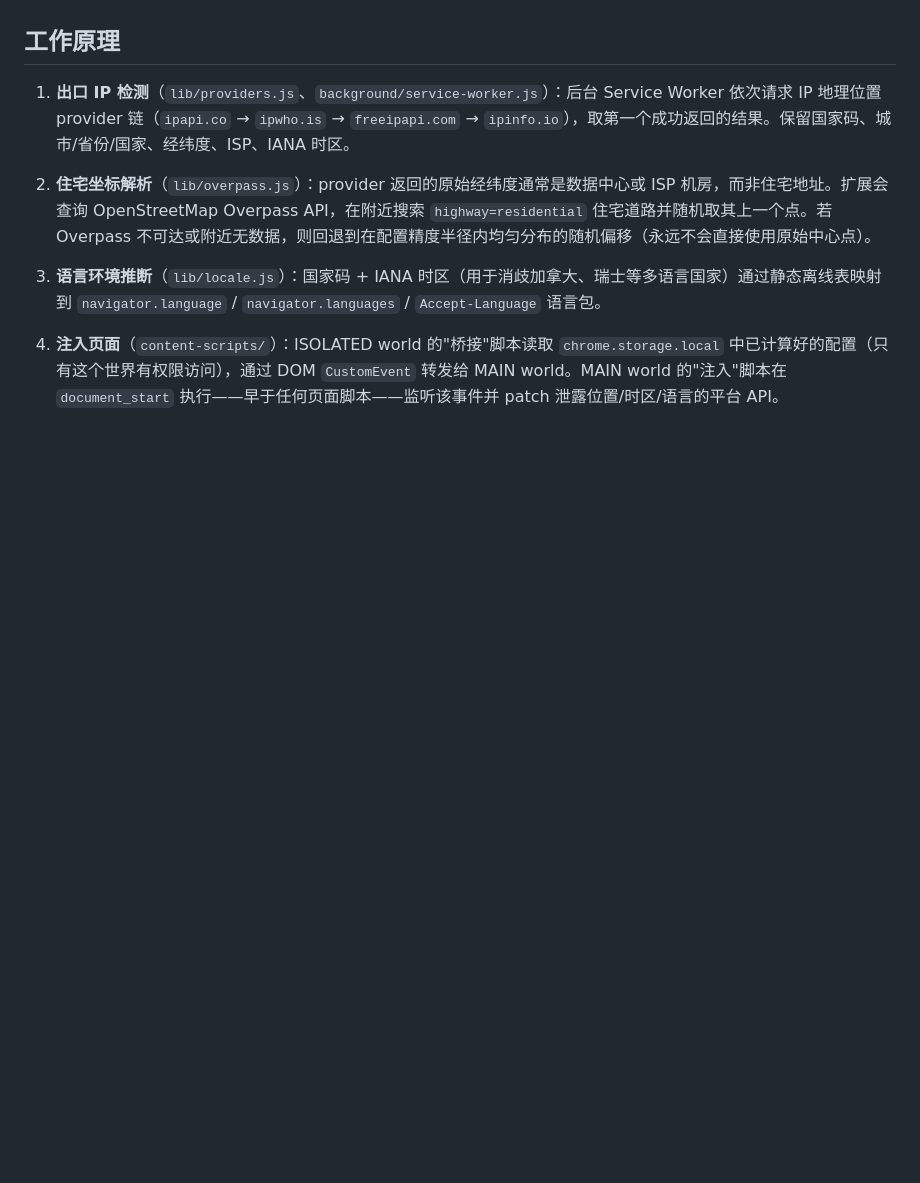
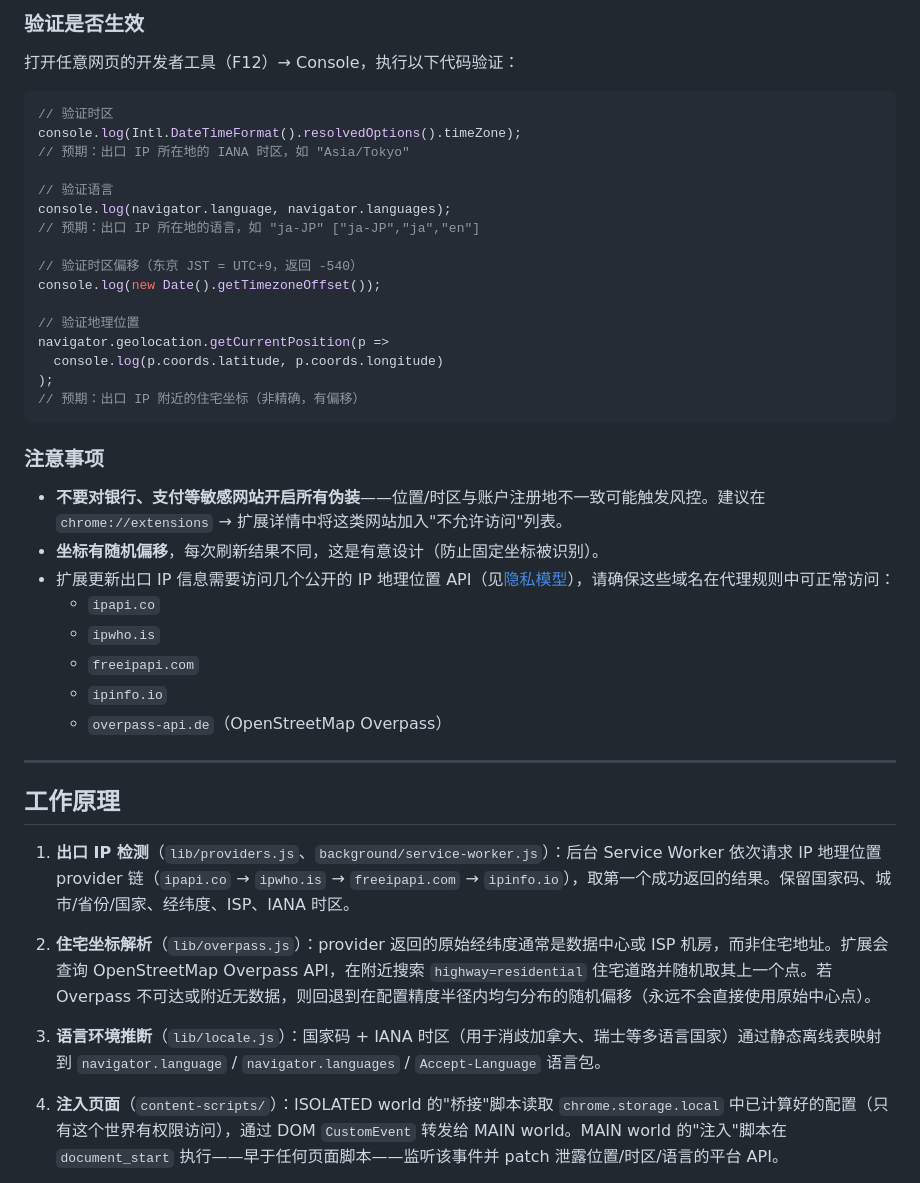
Before and after one commit to chenzai666/geo-consistency-extension, a Markdown page: README.md, the part around one of its changes. Rendered like a GitHub page; blank space fills up the shorter version.

Commit message:
docs: 补充详细使用说明
新增「安装」「使用说明」两节，包含：
- 两种安装方式（商店 / 开发者模式本地加载）
- 弹窗界面 ASCII 示意图及各控件说明
- 三个典型使用场景
- 控制台验证方法（时区/语言/坐标）
- 注意事项（敏感网站、坐标偏移、代理域名）

Co-Authored-By: Claude Sonnet 4.6 <noreply@anthropic.com>

````diff
--- a/README.md
+++ b/README.md
@@ -4,3 +76,38 @@
+### 验证是否生效
+
+打开任意网页的开发者工具（F12）→ Console，执行以下代码验证：
+
+```js
+// 验证时区
+console.log(Intl.DateTimeFormat().resolvedOptions().timeZone);
+// 预期：出口 IP 所在地的 IANA 时区，如 "Asia/Tokyo"
+
+// 验证语言
+console.log(navigator.language, navigator.languages);
+// 预期：出口 IP 所在地的语言，如 "ja-JP" ["ja-JP","ja","en"]
+
+// 验证时区偏移（东京 JST = UTC+9，返回 -540）
+console.log(new Date().getTimezoneOffset());
+
+// 验证地理位置
+navigator.geolocation.getCurrentPosition(p =>
+  console.log(p.coords.latitude, p.coords.longitude)
+);
+// 预期：出口 IP 附近的住宅坐标（非精确，有偏移）
+```
+
+### 注意事项
+
+- **不要对银行、支付等敏感网站开启所有伪装**——位置/时区与账户注册地不一致可能触发风控。建议在 `chrome://extensions` → 扩展详情中将这类网站加入"不允许访问"列表。
+- **坐标有随机偏移**，每次刷新结果不同，这是有意设计（防止固定坐标被识别）。
+- 扩展更新出口 IP 信息需要访问几个公开的 IP 地理位置 API（见[隐私模型](#隐私模型)），请确保这些域名在代理规则中可正常访问：
+  - `ipapi.co`
+  - `ipwho.is`
+  - `freeipapi.com`
+  - `ipinfo.io`
+  - `overpass-api.de`（OpenStreetMap Overpass）
+
+---
 
 ## 工作原理
 
````
Also changed, not shown: other parts of README.md (+72 -0 lines).
